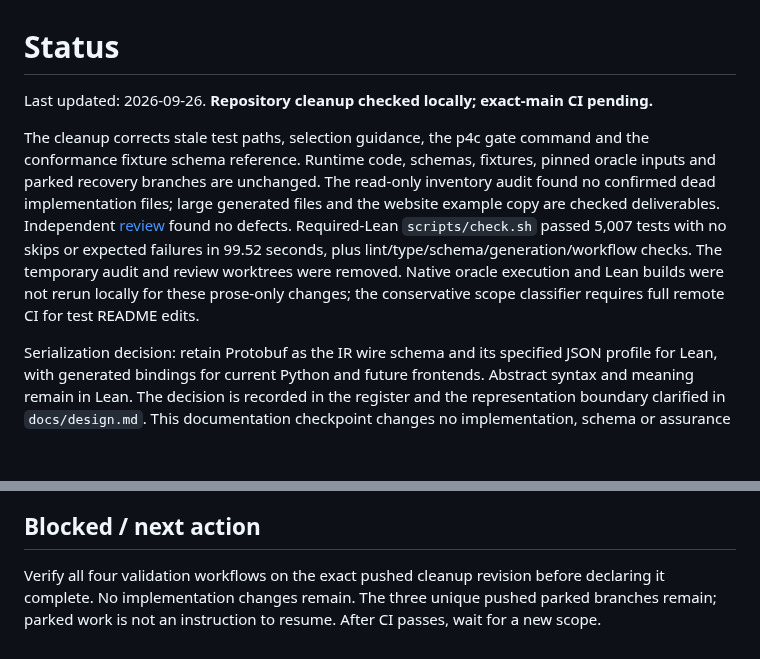
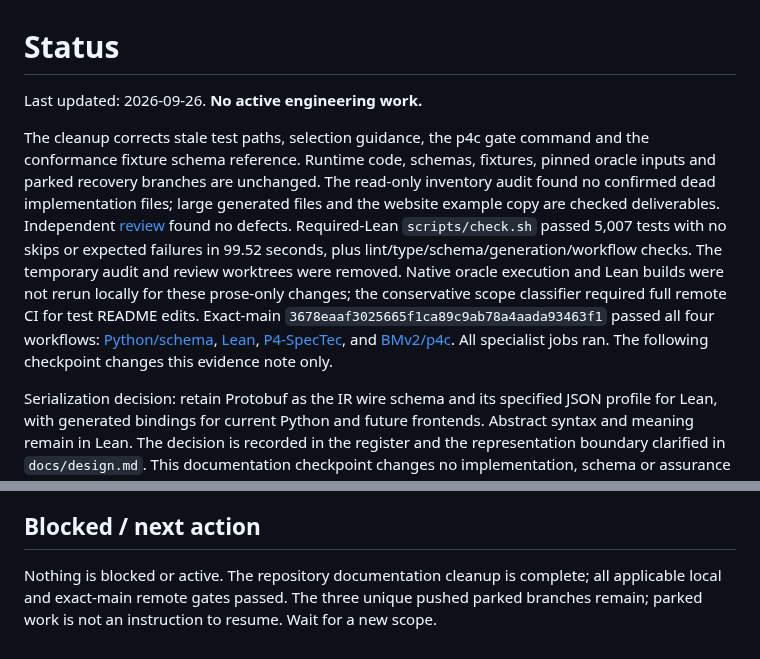
Before and after one commit to qobilidop/p4blo, a Markdown page: .agents/status.md, 2 parts joined by grey strips. Rendered like a GitHub page; blank space fills up the shorter version.

Commit message:
Record the completed repository cleanup
All four validation workflows passed on the cleanup revision. Preserve
the exact-main evidence and close the handoff without reopening parked
work. The notes-only checkpoint also passed the required-Lean full gate
with all 5,007 tests.

Co-Authored-By: Codex GPT-6 Astra <codex@openai.com>

```diff
--- a/.agents/status.md
+++ b/.agents/status.md
@@ -1,6 +1,6 @@
 # Status
 
-Last updated: 2026-09-26. **Repository cleanup checked locally; exact-main CI pending.**
+Last updated: 2026-09-26. **No active engineering work.**
 
 The cleanup corrects stale test paths, selection guidance, the p4c gate
 command and the conformance fixture schema reference. Runtime code, schemas,
@@ -12,7 +12,13 @@ Required-Lean `scripts/check.sh` passed 5,007 tests with no skips or expected
 failures in 99.52 seconds, plus lint/type/schema/generation/workflow checks.
 The temporary audit and review worktrees were removed. Native oracle execution
 and Lean builds were not rerun locally for these prose-only changes; the
-conservative scope classifier requires full remote CI for test README edits.
+conservative scope classifier required full remote CI for test README edits.
+Exact-main `3678eaaf3025665f1ca89c9ab78a4aada93463f1` passed all four workflows:
+[Python/schema](https://github.com/qobilidop/p4blo/actions/runs/36259566190),
+[Lean](https://github.com/qobilidop/p4blo/actions/runs/36259566332),
+[P4-SpecTec](https://github.com/qobilidop/p4blo/actions/runs/36259566261), and
+[BMv2/p4c](https://github.com/qobilidop/p4blo/actions/runs/36259566324).
+All specialist jobs ran. The following checkpoint changes this evidence note only.
 
 Serialization decision: retain Protobuf as the IR wire schema and its specified
 JSON profile for Lean, with generated bindings for current Python and future
@@ -161,7 +167,7 @@ correctness or a latency guarantee.
 
 ## Blocked / next action
 
-Verify all four validation workflows on the exact pushed cleanup revision
-before declaring it complete. No implementation changes remain. The three
-unique pushed parked branches remain; parked work is not an instruction to
-resume. After CI passes, wait for a new scope.
+Nothing is blocked or active. The repository documentation cleanup is complete;
+all applicable local and exact-main remote gates passed. The three unique
+pushed parked branches remain; parked work is not an instruction to resume.
+Wait for a new scope.
```
